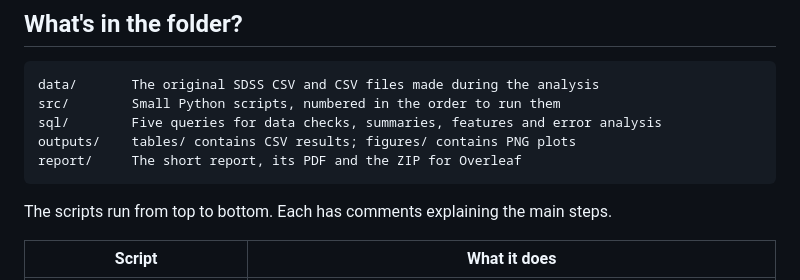
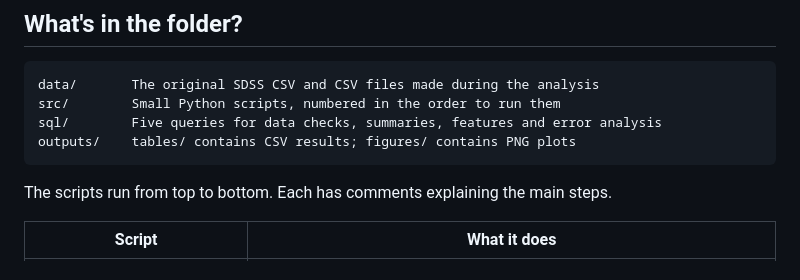
Before and after one commit to lewisjd/sdss-object-classification, a Markdown page: README.md, the part around the change. Drawn GitHub-style.

Commit message:
Update README to remove report directory reference
Removed mention of the report directory from the README.

````diff
--- a/README.md
+++ b/README.md
@@ -10,7 +10,6 @@ data/       The original SDSS CSV and CSV files made during the analysis
 src/        Small Python scripts, numbered in the order to run them
 sql/        Five queries for data checks, summaries, features and error analysis
 outputs/    tables/ contains CSV results; figures/ contains PNG plots
-report/     The short report, its PDF and the ZIP for Overleaf
 ```
 
 The scripts run from top to bottom. Each has comments explaining the main steps.
````
